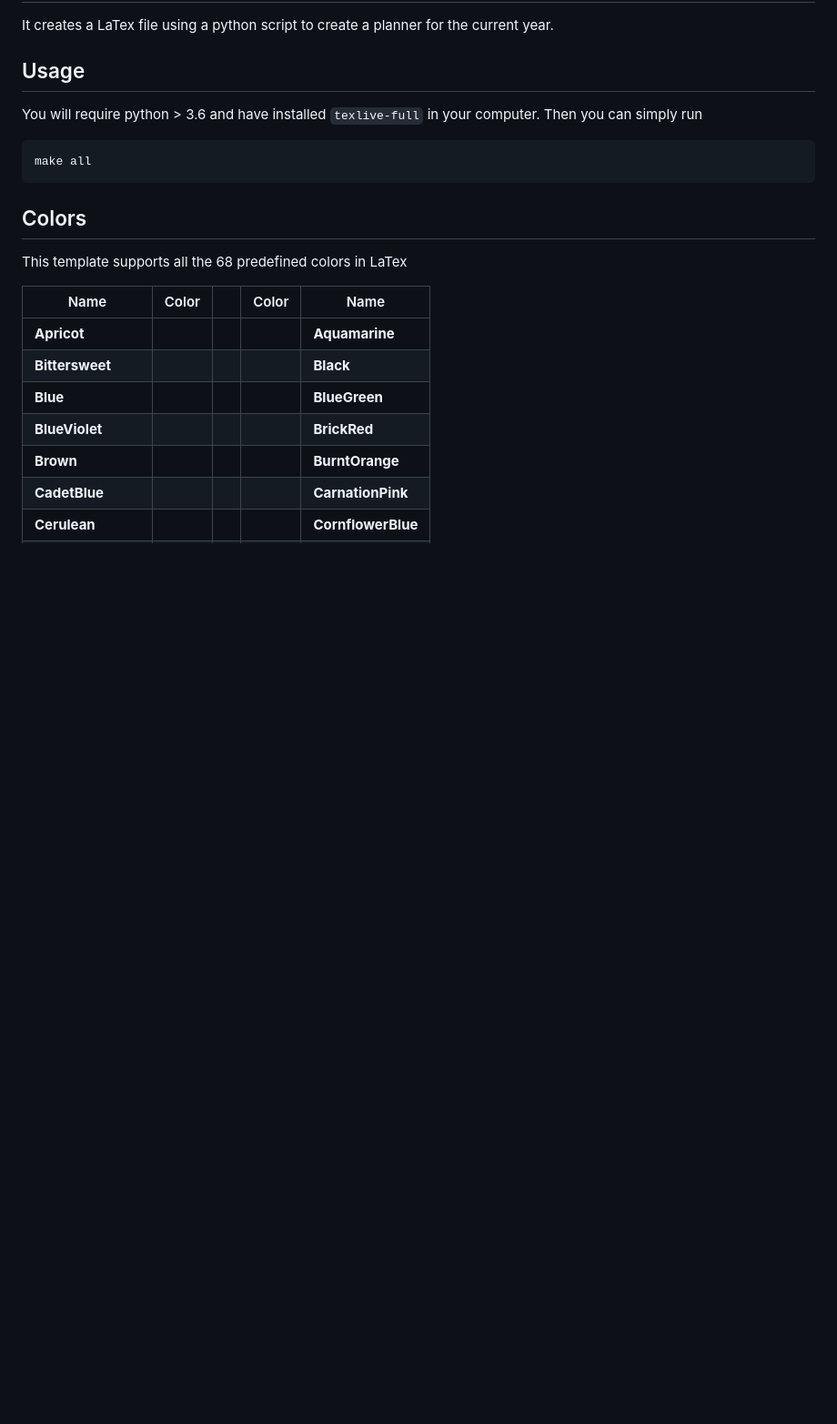
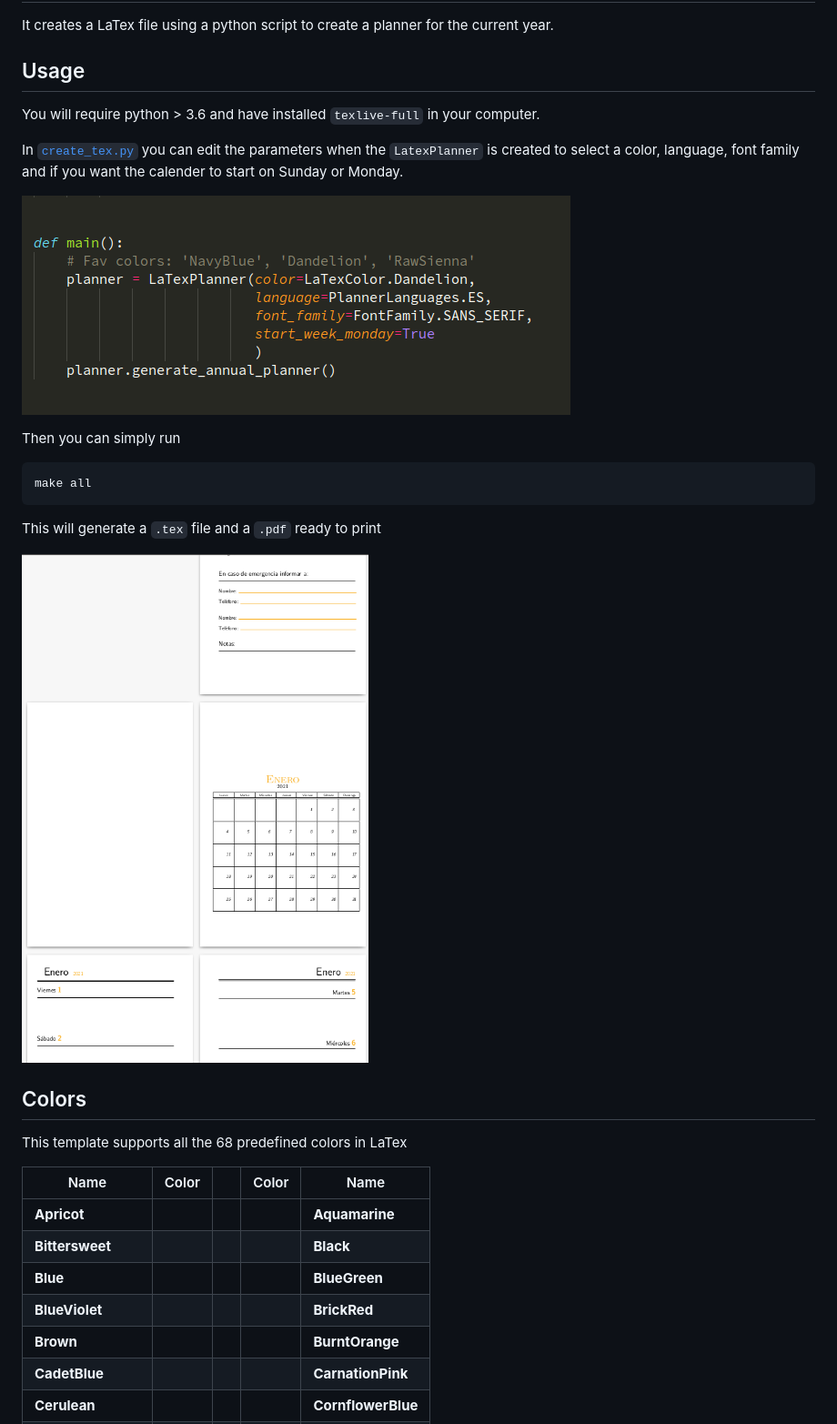
Before and after one commit to blankazucenalg/latex-agenda-planner, a Markdown page: README.md, the part around the change. Shown: that part at 91% size. Rendered like a GitHub page; pictures changed too: example_code.png (added), example_planner.png (added); blank space fills up the shorter version.

Commit message:
Update readme and make params explicit

````diff
--- a/README.md
+++ b/README.md
@@ -3,11 +3,21 @@ It creates a LaTex file using a python script to create a planner for the curren
 
 ## Usage
 
-You will require python > 3.6 and have installed `texlive-full` in your computer. Then you can simply run
+You will require python > 3.6 and have installed `texlive-full` in your computer.
+
+In [`create_tex.py`](create_tex.py) you can edit the parameters when the `LatexPlanner` is created to select a color, language, font family and if you want the calender to start on Sunday or Monday.
+
+![example_code](example_code.png)
+
+Then you can simply run
 
 ```bash
 make all
 ```
+
+This will generate a `.tex` file and a `.pdf` ready to print
+
+![example_planner](example_planner.png)
 
 ## Colors
 
````
Also changed, not shown: 1 other file.
